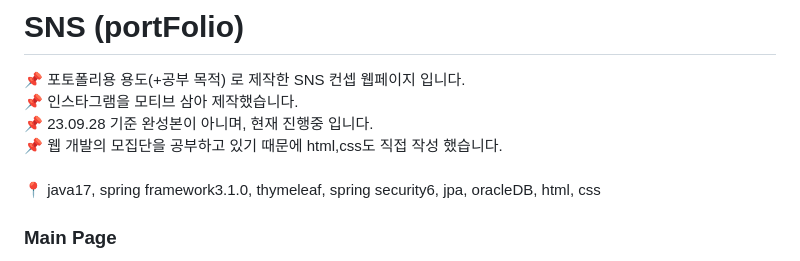
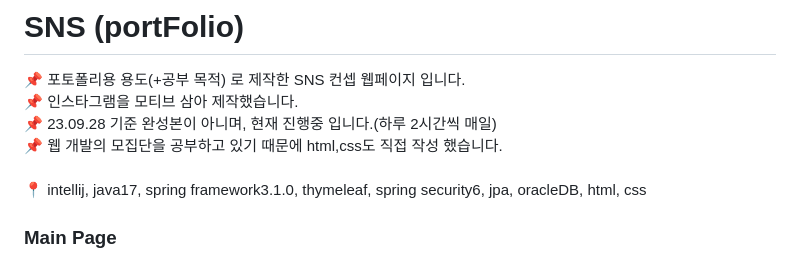
Before and after one commit to lee-410/PRAC22, a Markdown page: README.md, the part around the change. Drawn GitHub-style.

```diff
--- a/README.md
+++ b/README.md
@@ -1,9 +1,9 @@
 # SNS (portFolio)
 📌 포토폴리용 용도(+공부 목적) 로 제작한 SNS 컨셉 웹페이지 입니다. <br/>
 📌 인스타그램을 모티브 삼아 제작했습니다.<br/>
-📌 23.09.28 기준 완성본이 아니며, 현재 진행중 입니다. <br/>
+📌 23.09.28 기준 완성본이 아니며, 현재 진행중 입니다.(하루 2시간씩 매일) <br/>
 📌 웹 개발의 모집단을 공부하고 있기 때문에 html,css도 직접 작성 했습니다.<br/>
-📍 java17, spring framework3.1.0, thymeleaf, spring security6, jpa, oracleDB, html, css<br/>
+📍 intellij, java17, spring framework3.1.0, thymeleaf, spring security6, jpa, oracleDB, html, css<br/>
 
 ### Main Page
 <img src="https://github.com/lee-410/PRAC22/assets/58701102/5e816f30-464c-465a-895b-388ebf2d5a33" width="500" object-fit="cover" >
```
